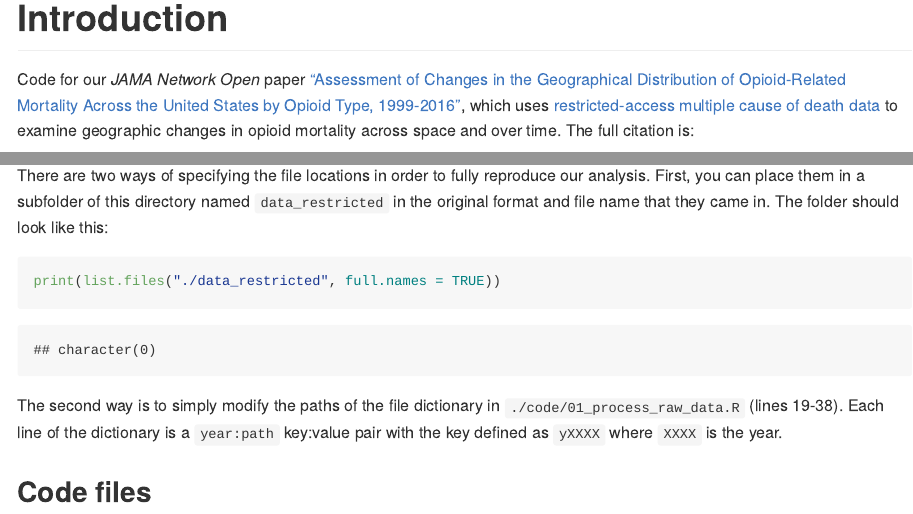
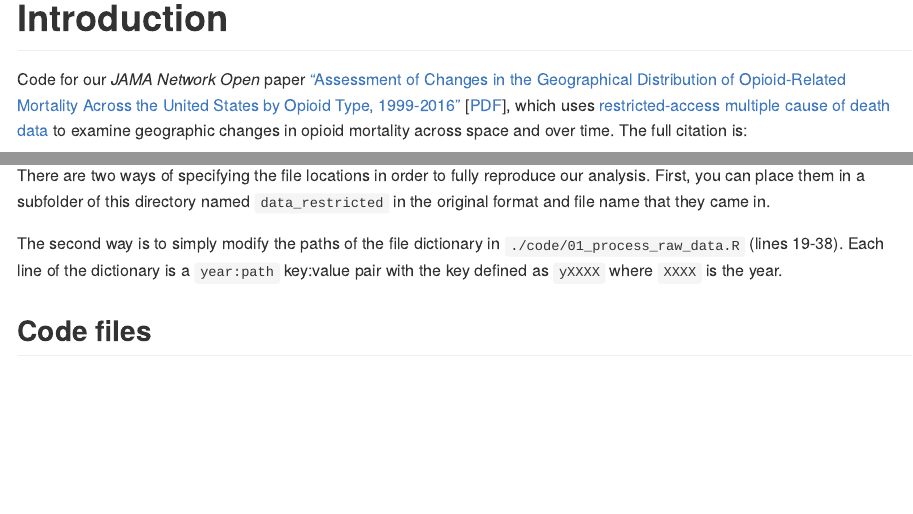
Before and after one commit to mkiang/opioid_geographic, an R Markdown document (README.Rmd): the page in a window 1100 px wide, from 660 px down, and a second part further down, joined at a grey line. The pictures show the output file README.md that the author committed with the source, drawn offline in the style of GitHub.

Commit message:
Removed file listing
Restricted access files are not in the public repo so when calling `list.files()` nothing was returned. Just removed that line.

````diff
--- a/README.Rmd
+++ b/README.Rmd
@@ -16,5 +16,5 @@ knitr::include_graphics("./plots/fig1_legend.png")
 
 # Introduction
 
-Code for our *JAMA Network Open* paper ["Assessment of Changes in the Geographical Distribution of Opioid-Related Mortality Across the United States by Opioid Type, 1999-2016"](https://doi.org/10.1001/jamanetworkopen.2019.0040), which uses [restricted-access multiple cause of death data](https://www.cdc.gov/nchs/nvss/mortality_public_use_data.htm) to examine geographic changes in opioid mortality across space and over time. The full citation is:
+Code for our *JAMA Network Open* paper ["Assessment of Changes in the Geographical Distribution of Opioid-Related Mortality Across the United States by Opioid Type, 1999-2016"](https://jamanetwork.com/journals/jamanetworkopen/fullarticle/2725487) [[PDF](https://github.com/mkiang/opioid_geographic/blob/master/misc/kiang_basu_chen_alexander-jama_network_open-opioid_geographic.pdf)], which uses [restricted-access multiple cause of death data](https://www.cdc.gov/nchs/nvss/mortality_public_use_data.htm) to examine geographic changes in opioid mortality across space and over time. The full citation is:
 
@@ -75,11 +75,7 @@ Typically, a user should not need to change any of these parameters; however, on
 
 ## Specifying restricted-access data file locations
 
-There are two ways of specifying the file locations in order to fully reproduce our analysis. First, you can place them in a subfolder of this directory named `data_restricted` in the original format and file name that they came in. The folder should look like this:
-
-```{r, echo=TRUE, cache=TRUE}
-print(list.files("./data_restricted", full.names = TRUE))
-```
+There are two ways of specifying the file locations in order to fully reproduce our analysis. First, you can place them in a subfolder of this directory named `data_restricted` in the original format and file name that they came in.
 
 The second way is to simply modify the paths of the file dictionary in `./code/01_process_raw_data.R` (lines 19-38). Each line of the dictionary is a `year:path` key:value pair with the key defined as `yXXXX` where `XXXX` is the year.
 
````
Also changed, not shown: README.md, README.Rmd (2 more changed lines).
